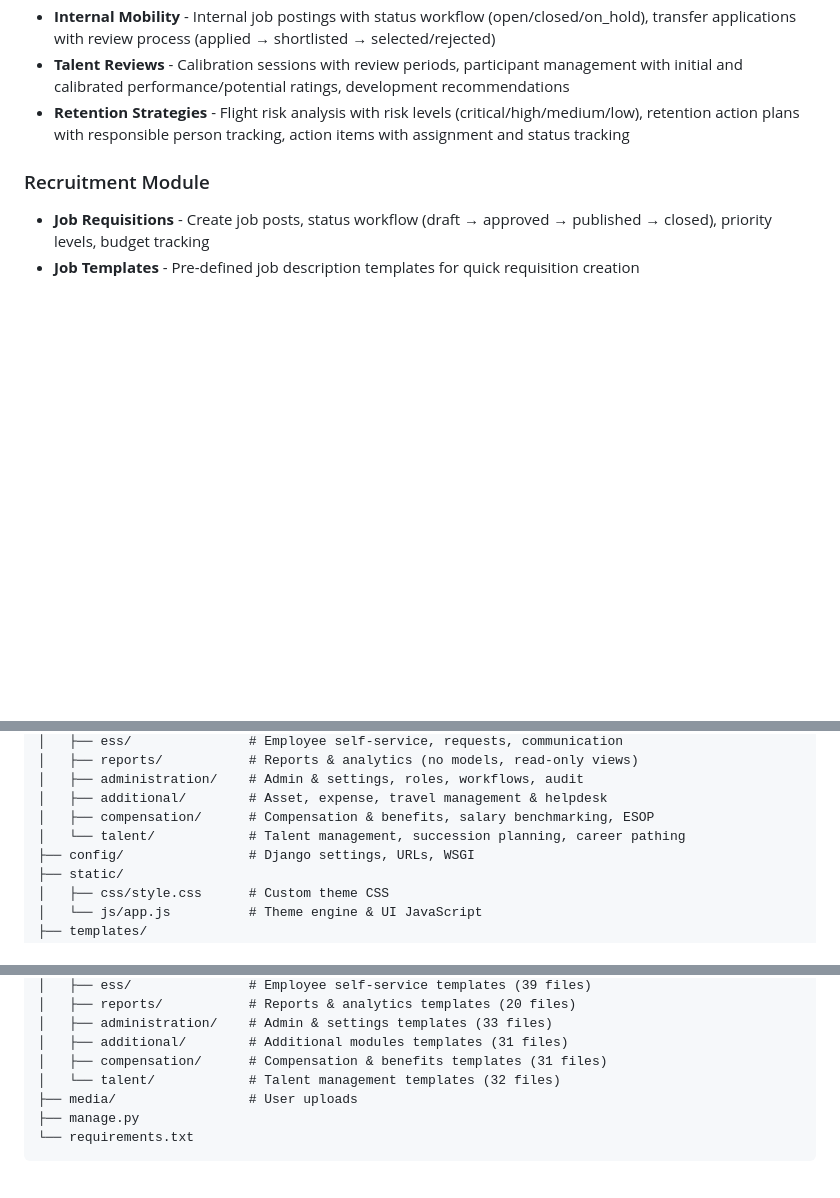
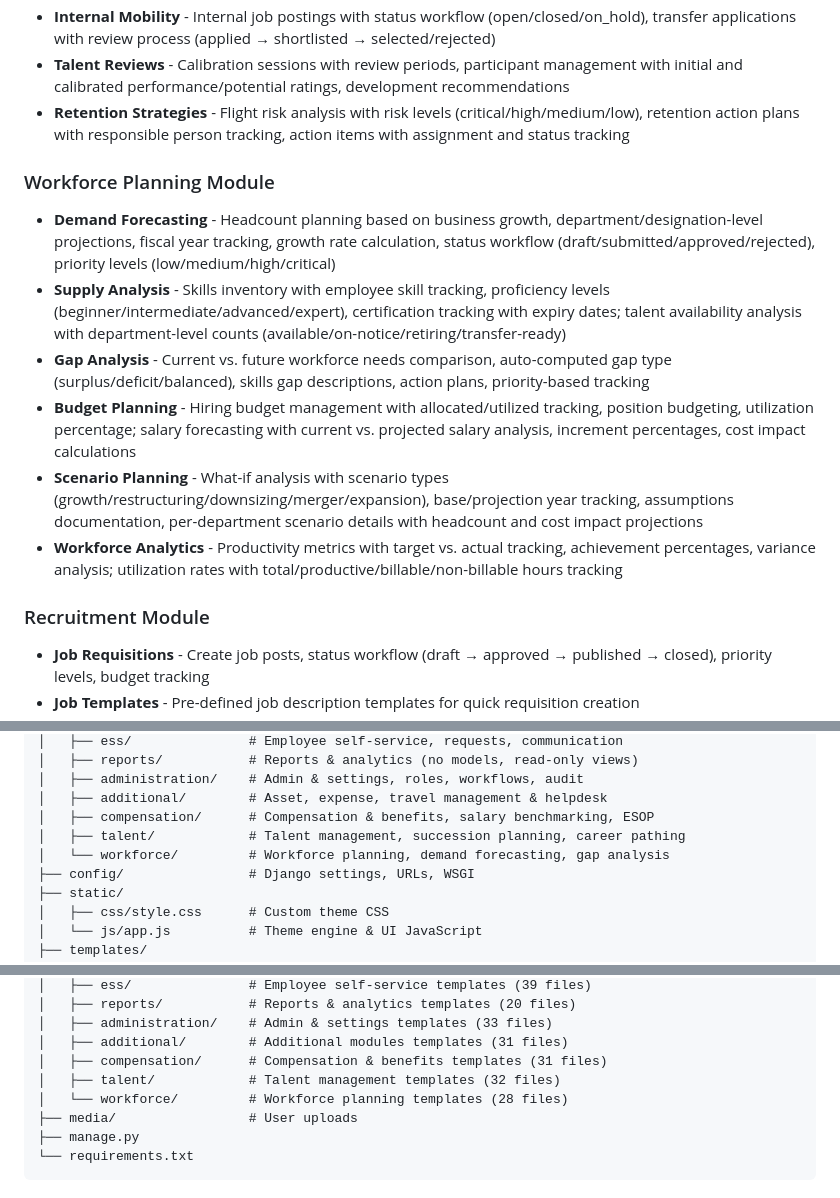
Before and after one commit to Navaid-KloneIT/navhrm, a Markdown page: README.md, 3 parts joined by grey strips. GitHub-like rendering; blank space fills up the shorter version.

Commit message:
Update README with workforce planning module documentation

```diff
--- a/README.md
+++ b/README.md
@@ -102,6 +102,14 @@ A multi-tenant HRM application built with Django and Bootstrap 5.
 - **Talent Reviews** - Calibration sessions with review periods, participant management with initial and calibrated performance/potential ratings, development recommendations
 - **Retention Strategies** - Flight risk analysis with risk levels (critical/high/medium/low), retention action plans with responsible person tracking, action items with assignment and status tracking
 
+### Workforce Planning Module
+- **Demand Forecasting** - Headcount planning based on business growth, department/designation-level projections, fiscal year tracking, growth rate calculation, status workflow (draft/submitted/approved/rejected), priority levels (low/medium/high/critical)
+- **Supply Analysis** - Skills inventory with employee skill tracking, proficiency levels (beginner/intermediate/advanced/expert), certification tracking with expiry dates; talent availability analysis with department-level counts (available/on-notice/retiring/transfer-ready)
+- **Gap Analysis** - Current vs. future workforce needs comparison, auto-computed gap type (surplus/deficit/balanced), skills gap descriptions, action plans, priority-based tracking
+- **Budget Planning** - Hiring budget management with allocated/utilized tracking, position budgeting, utilization percentage; salary forecasting with current vs. projected salary analysis, increment percentages, cost impact calculations
+- **Scenario Planning** - What-if analysis with scenario types (growth/restructuring/downsizing/merger/expansion), base/projection year tracking, assumptions documentation, per-department scenario details with headcount and cost impact projections
+- **Workforce Analytics** - Productivity metrics with target vs. actual tracking, achievement percentages, variance analysis; utilization rates with total/productive/billable/non-billable hours tracking
+
 ### Recruitment Module
 - **Job Requisitions** - Create job posts, status workflow (draft → approved → published → closed), priority levels, budget tracking
 - **Job Templates** - Pre-defined job description templates for quick requisition creation
@@ -235,7 +244,8 @@ navhrm/
 │   ├── administration/    # Admin & settings, roles, workflows, audit
 │   ├── additional/        # Asset, expense, travel management & helpdesk
 │   ├── compensation/      # Compensation & benefits, salary benchmarking, ESOP
-│   └── talent/            # Talent management, succession planning, career pathing
+│   ├── talent/            # Talent management, succession planning, career pathing
+│   └── workforce/         # Workforce planning, demand forecasting, gap analysis
 ├── config/                # Django settings, URLs, WSGI
 ├── static/
 │   ├── css/style.css      # Custom theme CSS
@@ -260,7 +270,8 @@ navhrm/
 │   ├── administration/    # Admin & settings templates (33 files)
 │   ├── additional/        # Additional modules templates (31 files)
 │   ├── compensation/      # Compensation & benefits templates (31 files)
-│   └── talent/            # Talent management templates (32 files)
+│   ├── talent/            # Talent management templates (32 files)
+│   └── workforce/         # Workforce planning templates (28 files)
 ├── media/                 # User uploads
 ├── manage.py
 └── requirements.txt
```
Also changed, not shown: other parts of README.md (+1 -0 lines).
